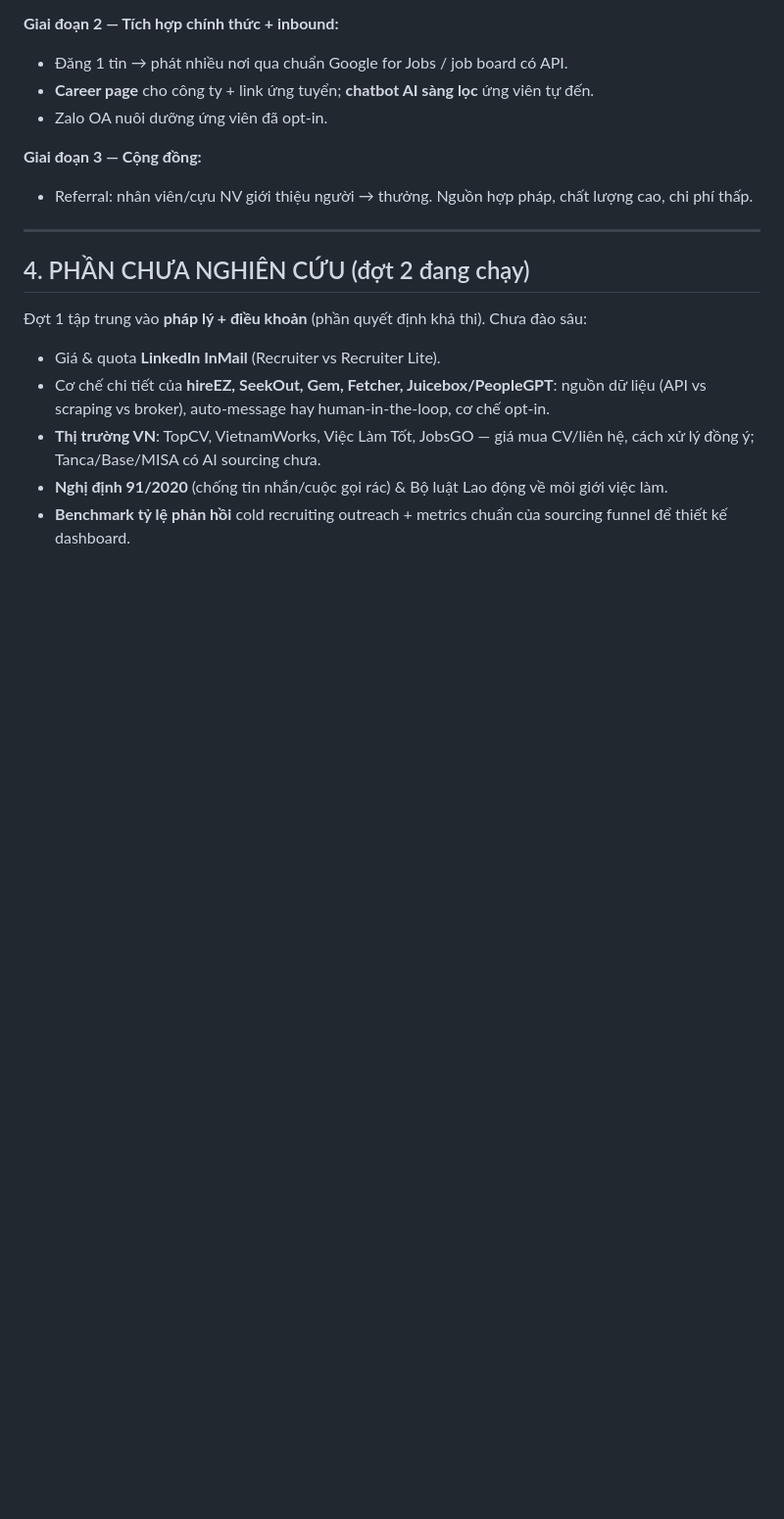
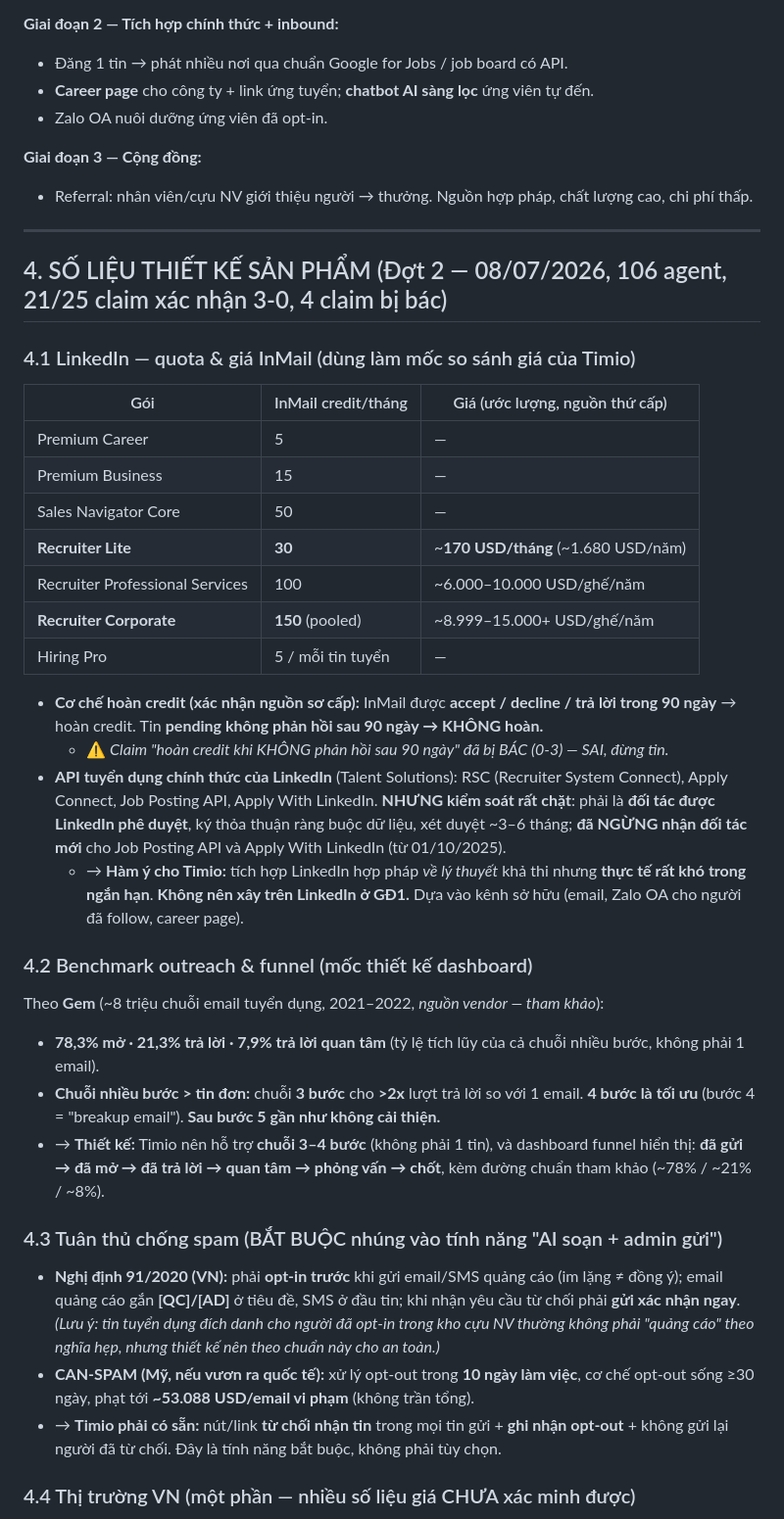
Before and after one commit to sinhgiang/timio, a Markdown page: AI_SOURCING_RESEARCH.md, the part around one of its changes. Shown at 98% size. Rendered like a GitHub page; blank space fills up the shorter version.

Commit message:
docs: bo sung dot 2 - so lieu InMail/benchmark/tuan thu spam/thi truong VN

```diff
--- a/AI_SOURCING_RESEARCH.md
+++ b/AI_SOURCING_RESEARCH.md
@@ -123,11 +125,37 @@ Vì mọi cửa "tự động spam" đều đóng, con đường đúng là **c
 
 ---
 
-## 4. PHẦN CHƯA NGHIÊN CỨU (đợt 2 đang chạy)
+## 4. SỐ LIỆU THIẾT KẾ SẢN PHẨM (Đợt 2 — 08/07/2026, 106 agent, 21/25 claim xác nhận 3-0, 4 claim bị bác)
 
-Đợt 1 tập trung vào **pháp lý + điều khoản** (phần quyết định khả thi). Chưa đào sâu:
-- Giá & quota **LinkedIn InMail** (Recruiter vs Recruiter Lite).
-- Cơ chế chi tiết của **hireEZ, SeekOut, Gem, Fetcher, Juicebox/PeopleGPT**: nguồn dữ liệu (API vs scraping vs broker), auto-message hay human-in-the-loop, cơ chế opt-in.
-- **Thị trường VN**: TopCV, VietnamWorks, Việc Làm Tốt, JobsGO — giá mua CV/liên hệ, cách xử lý đồng ý; Tanca/Base/MISA có AI sourcing chưa.
-- **Nghị định 91/2020** (chống tin nhắn/cuộc gọi rác) & Bộ luật Lao động về môi giới việc làm.
-- **Benchmark tỷ lệ phản hồi** cold recruiting outreach + metrics chuẩn của sourcing funnel để thiết kế dashboard.
+### 4.1 LinkedIn — quota & giá InMail (dùng làm mốc so sánh giá của Timio)
+
+| Gói | InMail credit/tháng | Giá (ước lượng, nguồn thứ cấp) |
+|---|---|---|
+| Premium Career | 5 | — |
+| Premium Business | 15 | — |
+| Sales Navigator Core | 50 | — |
+| **Recruiter Lite** | **30** | ~**170 USD/tháng** (~1.680 USD/năm) |
+| Recruiter Professional Services | 100 | ~6.000–10.000 USD/ghế/năm |
+| **Recruiter Corporate** | **150** (pooled) | ~8.999–15.000+ USD/ghế/năm |
+| Hiring Pro | 5 / mỗi tin tuyển | — |
+
+- **Cơ chế hoàn credit (xác nhận nguồn sơ cấp):** InMail được **accept / decline / trả lời trong 90 ngày** → hoàn credit. Tin **pending không phản hồi sau 90 ngày → KHÔNG hoàn.**
+  - ⚠️ *Claim "hoàn credit khi KHÔNG phản hồi sau 90 ngày" đã bị BÁC (0-3) — SAI, đừng tin.*
+- **API tuyển dụng chính thức của LinkedIn** (Talent Solutions): RSC (Recruiter System Connect), Apply Connect, Job Posting API, Apply With LinkedIn. **NHƯNG kiểm soát rất chặt**: phải là **đối tác được LinkedIn phê duyệt**, ký thỏa thuận ràng buộc dữ liệu, xét duyệt ~3–6 tháng; **đã NGỪNG nhận đối tác mới** cho Job Posting API và Apply With LinkedIn (từ 01/10/2025).
+  - → **Hàm ý cho Timio:** tích hợp LinkedIn hợp pháp *về lý thuyết* khả thi nhưng **thực tế rất khó trong ngắn hạn**. **Không nên xây trên LinkedIn ở GĐ1.** Dựa vào kênh sở hữu (email, Zalo OA cho người đã follow, career page).
+
+### 4.2 Benchmark outreach & funnel (mốc thiết kế dashboard)
+
+Theo **Gem** (~8 triệu chuỗi email tuyển dụng, 2021–2022, *nguồn vendor — tham khảo*):
+- **78,3% mở · 21,3% trả lời · 7,9% trả lời quan tâm** (tỷ lệ tích lũy của cả chuỗi nhiều bước, không phải 1 email).
+- **Chuỗi nhiều bước > tin đơn:** chuỗi **3 bước** cho **>2x** lượt trả lời so với 1 email. **4 bước là tối ưu** (bước 4 = "breakup email"). **Sau bước 5 gần như không cải thiện.**
+- → **Thiết kế:** Timio nên hỗ trợ **chuỗi 3–4 bước** (không phải 1 tin), và dashboard funnel hiển thị: **đã gửi → đã mở → đã trả lời → quan tâm → phỏng vấn → chốt**, kèm đường chuẩn tham khảo (~78% / ~21% / ~8%).
+
+### 4.3 Tuân thủ chống spam (BẮT BUỘC nhúng vào tính năng "AI soạn + admin gửi")
+
+- **Nghị định 91/2020 (VN):** phải **opt-in trước** khi gửi email/SMS quảng cáo (im lặng ≠ đồng ý); email quảng cáo gắn **[QC]/[AD]** ở tiêu đề, SMS ở đầu tin; khi nhận yêu cầu từ chối phải **gửi xác nhận ngay**. *(Lưu ý: tin tuyển dụng đích danh cho người đã opt-in trong kho cựu NV thường không phải "quảng cáo" theo nghĩa hẹp, nhưng thiết kế nên theo chuẩn này cho an toàn.)*
+- **CAN-SPAM (Mỹ, nếu vươn ra quốc tế):** xử lý opt-out trong **10 ngày làm việc**, cơ chế opt-out sống ≥30 ngày, phạt tới **~53.088 USD/email vi phạm** (không trần tổng).
+- → **Timio phải có sẵn:** nút/link **từ chối nhận tin** trong mọi tin gửi + **ghi nhận opt-out** + không gửi lại người đã từ chối. Đây là tính năng bắt buộc, không phải tùy chọn.
+
+### 4.4 Thị trường VN (một phần — nhiều số liệu giá CHƯA xác minh được)
+
```
Also changed, not shown: other parts of AI_SOURCING_RESEARCH.md (+15 -1 lines).
